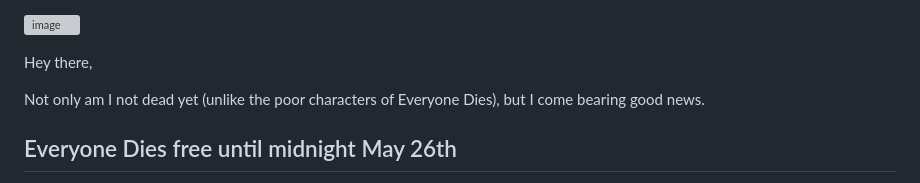
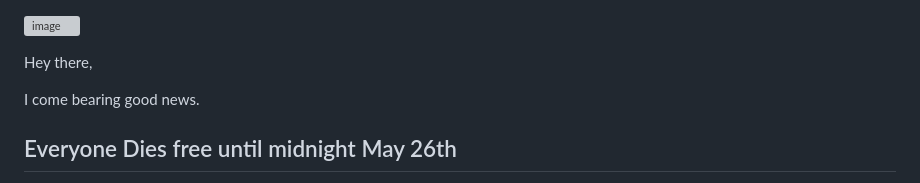
Before and after one commit to pydanny/grimdaniel.com, a Markdown page: pages/newsletter/2026-05-22.md, the part around one of its changes. Drawn GitHub-style; grey boxes are pictures that could not be loaded.

```diff
--- a/pages/newsletter/2026-05-22.md
+++ b/pages/newsletter/2026-05-22.md
@@ -13,7 +13,7 @@ twitter_image: "/static/newsletters/everyone-dies-read-on-amazon.webp"
 
 <p>Hey there,</p>
 
-Not only am I not dead yet (unlike the poor characters of Everyone Dies), but I come bearing good news.
+I come bearing good news.
 
 ## Everyone Dies free until midnight May 26th
 
```
Also changed, not shown: other parts of pages/newsletter/2026-05-22.md (+1 -1 lines).
